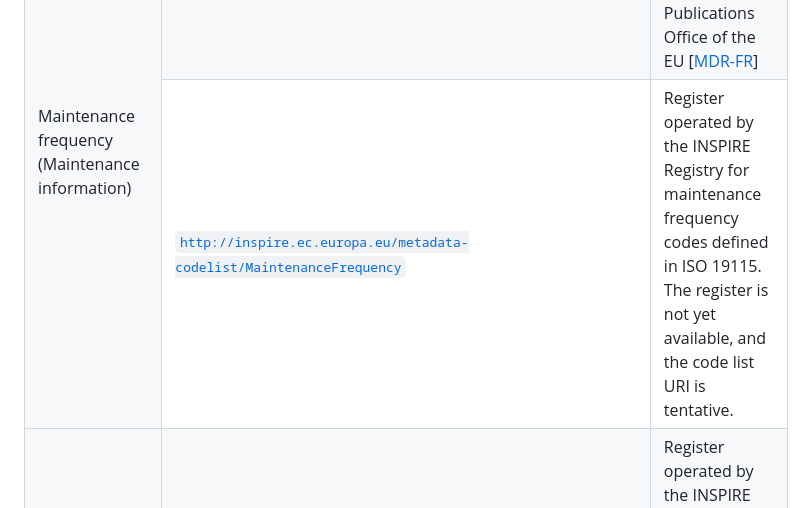
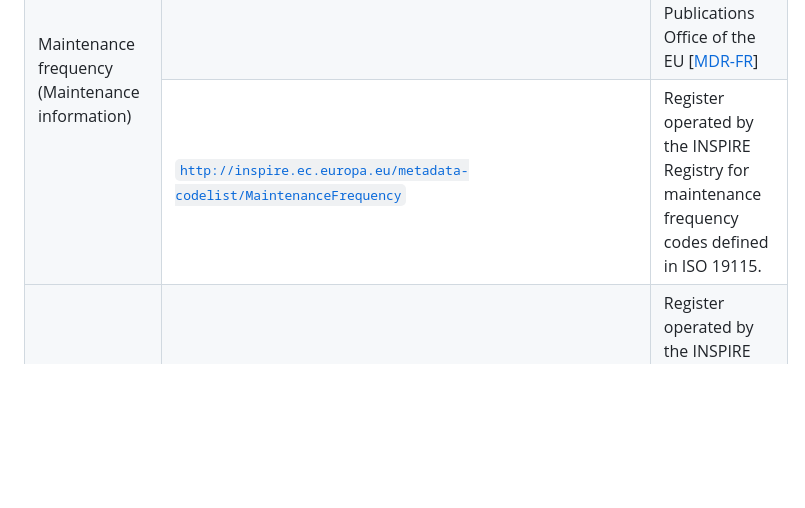
Before and after one commit to SEMICeu/iso-19139-to-dcat-ap, a Markdown page: documentation/Mappings.md, the part around the change. Rendered like a GitHub page; blank space fills up the shorter version.

Commit message:
Update mapping

```diff
--- a/documentation/Mappings.md
+++ b/documentation/Mappings.md
@@ -216,7 +216,7 @@
     </tr>
     <tr>
       <td><code><a href="http://inspire.ec.europa.eu/metadata-codelist/MaintenanceFrequency">http://inspire.ec.europa.eu/metadata-codelist/MaintenanceFrequency</a></code></td>
-      <td>Register operated by the INSPIRE Registry for maintenance frequency codes defined in ISO 19115. The register is not yet available, and the code list URI is tentative.</td>
+      <td>Register operated by the INSPIRE Registry for maintenance frequency codes defined in ISO 19115.</td>
     </tr>
     <tr>
       <td>Spatial representation type</td>
```
